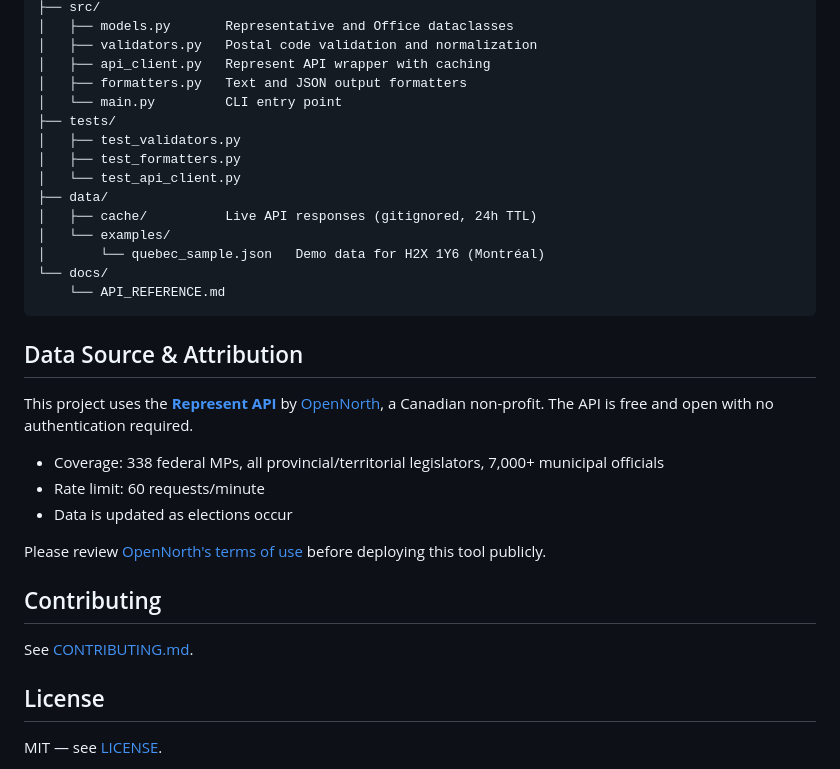
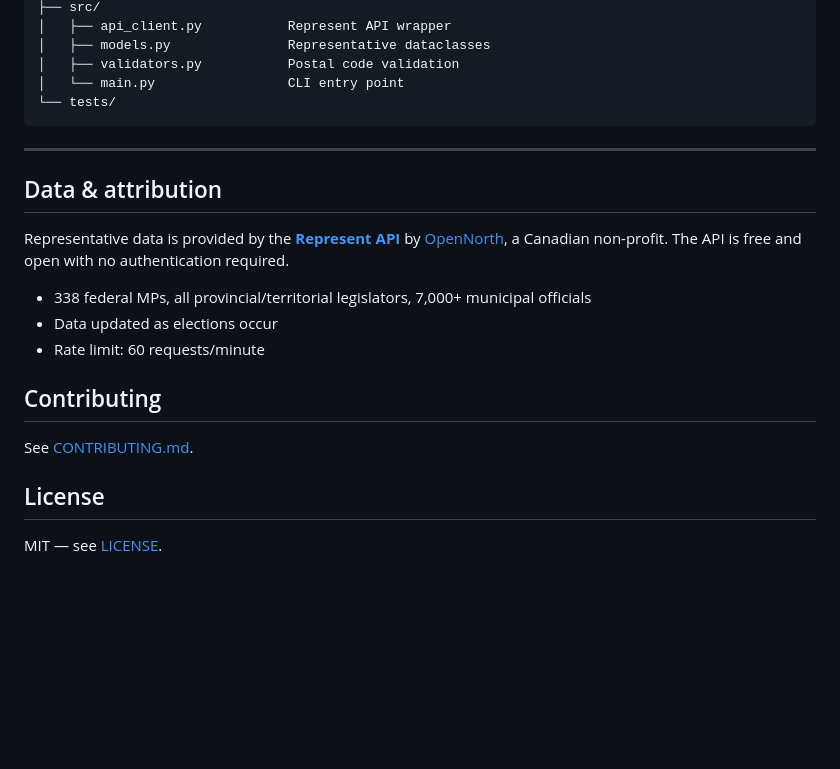
Before and after one commit to antonydis/canadian-representatives-finder, a Markdown page: README.md, the part around one of its changes. GitHub-like rendering; blank space fills up the shorter version.

````diff
--- a/README.md
+++ b/README.md
@@ -133,38 +103,24 @@ canadian-representatives-finder/
 ├── src/
-│   ├── models.py       Representative and Office dataclasses
-│   ├── validators.py   Postal code validation and normalization
-│   ├── api_client.py   Represent API wrapper with caching
-│   ├── formatters.py   Text and JSON output formatters
-│   └── main.py         CLI entry point
-├── tests/
-│   ├── test_validators.py
-│   ├── test_formatters.py
-│   └── test_api_client.py
-├── data/
-│   ├── cache/          Live API responses (gitignored, 24h TTL)
-│   └── examples/
-│       └── quebec_sample.json   Demo data for H2X 1Y6 (Montréal)
-└── docs/
-    └── API_REFERENCE.md
+│   ├── api_client.py           Represent API wrapper
+│   ├── models.py               Representative dataclasses
+│   ├── validators.py           Postal code validation
+│   └── main.py                 CLI entry point
+└── tests/
 ```
+---
+## Data & attribution
 
-## Data Source & Attribution
+Representative data is provided by the **[Represent API](https://represent.opennorth.ca)** by [OpenNorth](https://opennorth.ca), a Canadian non-profit. The API is free and open with no authentication required.
 
-This project uses the **[Represent API](https://represent.opennorth.ca)** by
-[OpenNorth](https://opennorth.ca), a Canadian non-profit. The API is free and
-open with no authentication required.
-
-- Coverage: 338 federal MPs, all provincial/territorial legislators, 7,000+ municipal officials
+- 338 federal MPs, all provincial/territorial legislators, 7,000+ municipal officials
+- Data updated as elections occur
 - Rate limit: 60 requests/minute
-- Data is updated as elections occur
-
-Please review [OpenNorth's terms of use](https://represent.opennorth.ca/api/) before
-deploying this tool publicly.
 
 ## Contributing
 
 See [CONTRIBUTING.md](CONTRIBUTING.md).
 
+
 ## License
 
 MIT — see [LICENSE](LICENSE).
````
Also changed, not shown: other parts of README.md (+63 -93 lines).
